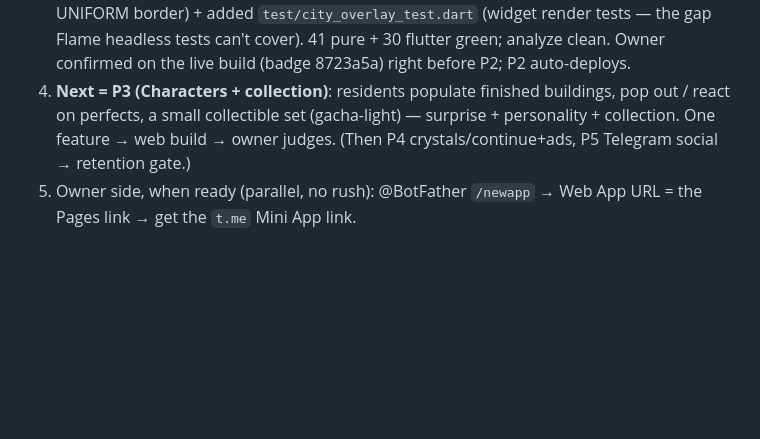
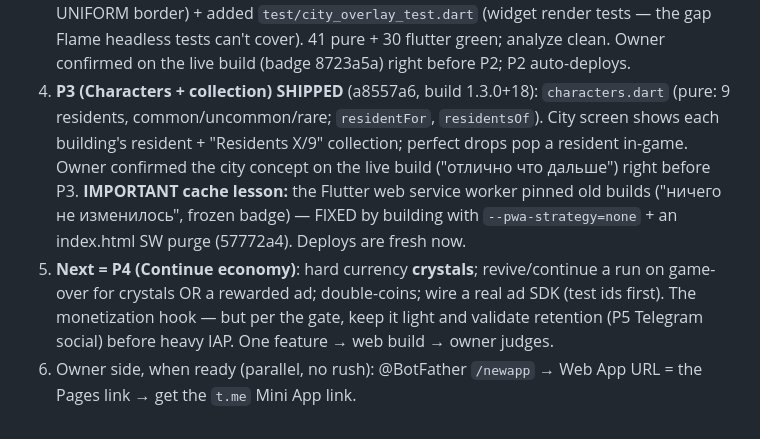
Before and after one commit to ganbaroff/LifeSimulator, a Markdown page: stack_duel/VISION.md, the part around the change. GitHub-like rendering; blank space fills up the shorter version.

Commit message:
VISION.md: mark P3 (residents) shipped + SW cache fix; next = P4 economy
Co-Authored-By: Claude Opus 4.8 (1M context) <noreply@anthropic.com>
Claude-Session: https://claude.ai/code/session_01Hm3bCM3RNWM6WmWGSZ6kvM

```diff
--- a/stack_duel/VISION.md
+++ b/stack_duel/VISION.md
@@ -119,9 +119,18 @@ current growth market with real monetization (ads + TON/Stars). NOT Play-first
    `test/city_overlay_test.dart` (widget render tests — the gap Flame headless
    tests can't cover). 41 pure + 30 flutter green; analyze clean. Owner confirmed
    on the live build (badge 8723a5a) right before P2; P2 auto-deploys.
-4. **Next = P3 (Characters + collection)**: residents populate finished
-   buildings, pop out / react on perfects, a small collectible set (gacha-light)
-   — surprise + personality + collection. One feature → web build → owner judges.
-   (Then P4 crystals/continue+ads, P5 Telegram social → retention gate.)
-5. Owner side, when ready (parallel, no rush): @BotFather `/newapp` → Web App URL
+4. **P3 (Characters + collection) SHIPPED** (a8557a6, build 1.3.0+18):
+   `characters.dart` (pure: 9 residents, common/uncommon/rare; `residentFor`,
+   `residentsOf`). City screen shows each building's resident + "Residents X/9"
+   collection; perfect drops pop a resident in-game. Owner confirmed the city
+   concept on the live build ("отлично что дальше") right before P3.
+   **IMPORTANT cache lesson:** the Flutter web service worker pinned old builds
+   ("ничего не изменилось", frozen badge) — FIXED by building with
+   `--pwa-strategy=none` + an index.html SW purge (57772a4). Deploys are fresh now.
+5. **Next = P4 (Continue economy)**: hard currency **crystals**; revive/continue
+   a run on game-over for crystals OR a rewarded ad; double-coins; wire a real ad
+   SDK (test ids first). The monetization hook — but per the gate, keep it light
+   and validate retention (P5 Telegram social) before heavy IAP. One feature →
+   web build → owner judges.
+6. Owner side, when ready (parallel, no rush): @BotFather `/newapp` → Web App URL
    = the Pages link → get the `t.me` Mini App link.
```
